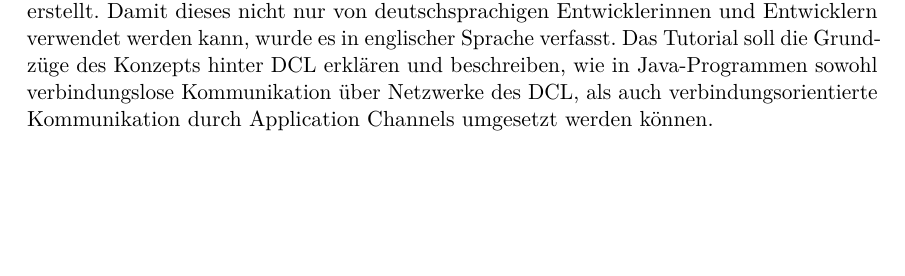
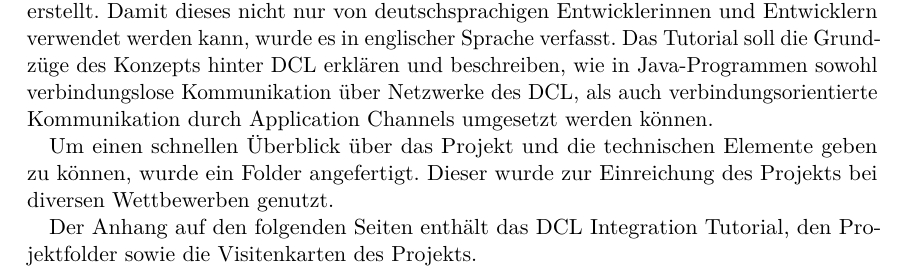
Before and after one commit to sblit/project, a LaTeX thesis (diplomarbeit/diplomarbeit.tex, which reads diplomarbeit/content/appendix_desc.tex): part of page 113 of 146, cut so that both start at the same text, the shorter picture padded with empty space. Compiled offline with pdfLaTeX.

Commit message:
changed appendix description

```diff
--- a/diplomarbeit/content/appendix_desc.tex
+++ b/diplomarbeit/content/appendix_desc.tex
@@ -8,3 +8,10 @@ Das Tutorial soll die Grundzüge des Konzepts hinter \gls{dcl} erklären und
 beschreiben, wie in Java-Programmen sowohl verbindungslose Kommunikation über
 \glspl{net} des \gls{dcl}, als auch verbindungsorientierte Kommunikation durch
 \glspl{appch} umgesetzt werden können.
+
+Um einen schnellen Überblick über das Projekt und die technischen Elemente geben
+zu können, wurde ein Folder angefertigt.
+Dieser wurde zur Einreichung des Projekts bei diversen Wettbewerben genutzt.
+
+Der Anhang auf den folgenden Seiten enthält das DCL Integration Tutorial, den
+Projektfolder sowie die Visitenkarten des Projekts.
```
